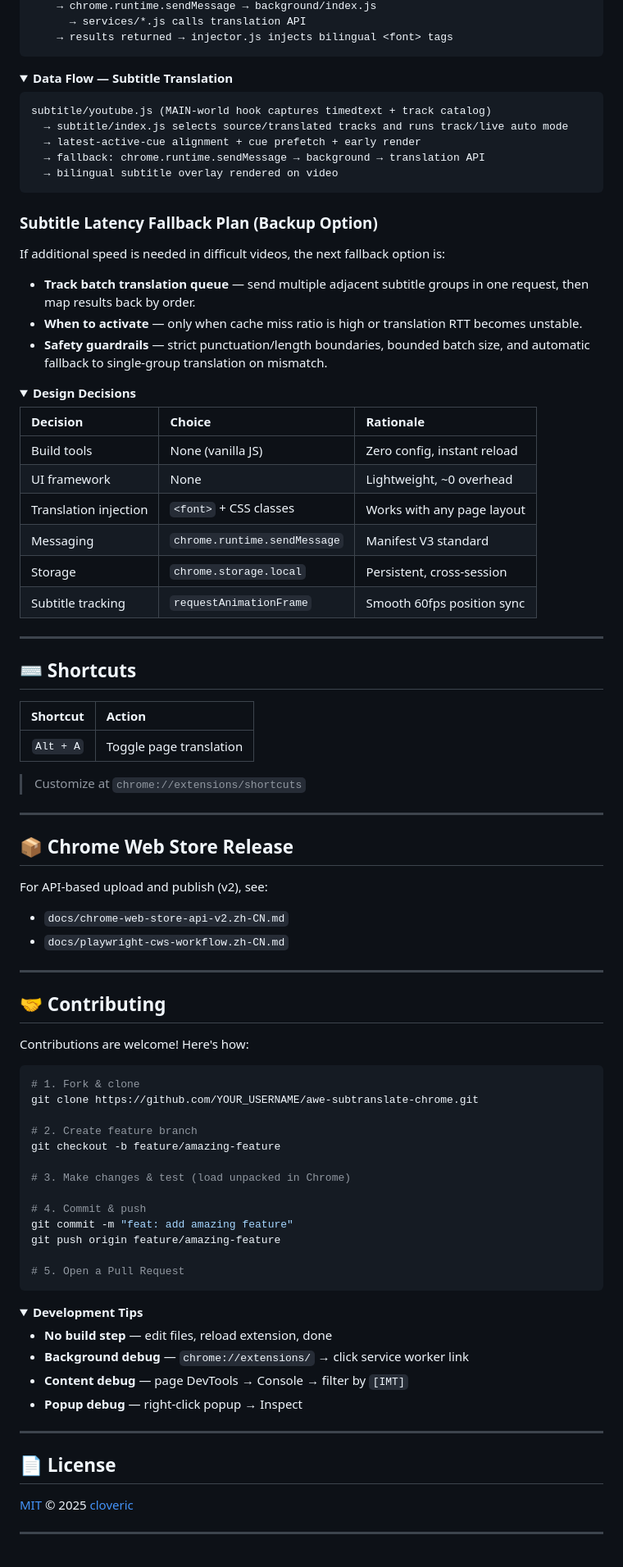
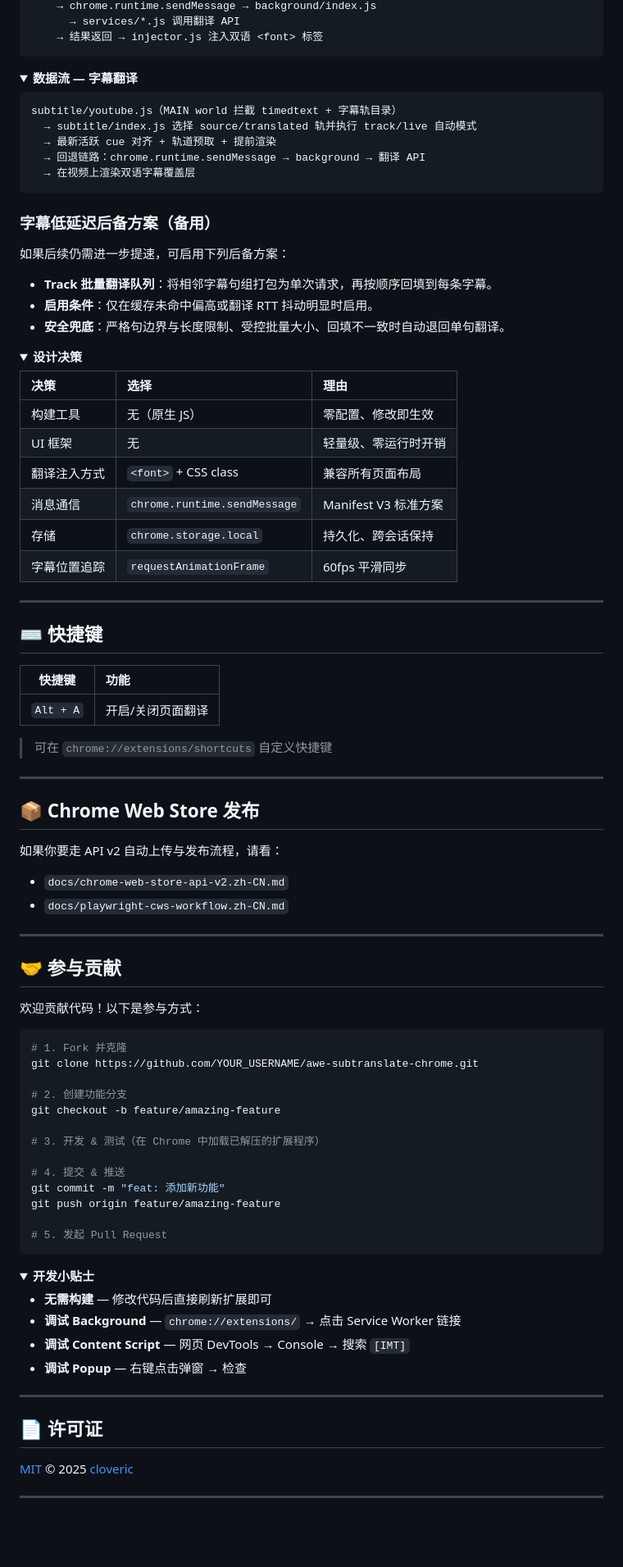
Before and after one commit to cloveric/awe-subtranslate-chrome, a Markdown page: README.md, the part around one of its changes. Shown at 82% size. Drawn GitHub-style; folded sections open; blank space fills up the shorter version.

Commit message:
docs: make Chinese README primary and keep English as secondary

````diff
--- a/README.md
+++ b/README.md
@@ -240,99 +241,99 @@ User clicks translate
     → chrome.runtime.sendMessage → background/index.js
-      → services/*.js calls translation API
-    → results returned → injector.js injects bilingual <font> tags
+      → services/*.js 调用翻译 API
+    → 结果返回 → injector.js 注入双语 <font> 标签
 ```
 
 </details>
 
 <details>
-<summary><strong>Data Flow — Subtitle Translation</strong></summary>
+<summary><strong>数据流 — 字幕翻译</strong></summary>
 
 ```
-subtitle/youtube.js (MAIN-world hook captures timedtext + track catalog)
-  → subtitle/index.js selects source/translated tracks and runs track/live auto mode
-  → latest-active-cue alignment + cue prefetch + early render
-  → fallback: chrome.runtime.sendMessage → background → translation API
-  → bilingual subtitle overlay rendered on video
+subtitle/youtube.js（MAIN world 拦截 timedtext + 字幕轨目录）
+  → subtitle/index.js 选择 source/translated 轨并执行 track/live 自动模式
+  → 最新活跃 cue 对齐 + 轨道预取 + 提前渲染
+  → 回退链路：chrome.runtime.sendMessage → background → 翻译 API
+  → 在视频上渲染双语字幕覆盖层
 ```
 
 </details>
 
-### Subtitle Latency Fallback Plan (Backup Option)
+### 字幕低延迟后备方案（备用）
 
-If additional speed is needed in difficult videos, the next fallback option is:
+如果后续仍需进一步提速，可启用下列后备方案：
 
-- **Track batch translation queue** — send multiple adjacent subtitle groups in one request, then map results back by order.
-- **When to activate** — only when cache miss ratio is high or translation RTT becomes unstable.
-- **Safety guardrails** — strict punctuation/length boundaries, bounded batch size, and automatic fallback to single-group translation on mismatch.
+- **Track 批量翻译队列**：将相邻字幕句组打包为单次请求，再按顺序回填到每条字幕。
+- **启用条件**：仅在缓存未命中偏高或翻译 RTT 抖动明显时启用。
+- **安全兜底**：严格句边界与长度限制、受控批量大小、回填不一致时自动退回单句翻译。
 
 <details>
-<summary><strong>Design Decisions</strong></summary>
+<summary><strong>设计决策</strong></summary>
 
-| Decision | Choice | Rationale |
+| 决策 | 选择 | 理由 |
 |:---|:---|:---|
-| Build tools | None (vanilla JS) | Zero config, instant reload |
-| UI framework | None | Lightweight, ~0 overhead |
-| Translation injection | `<font>` + CSS classes | Works with any page layout |
-| Messaging | `chrome.runtime.sendMessage` | Manifest V3 standard |
-| Storage | `chrome.storage.local` | Persistent, cross-session |
-| Subtitle tracking | `requestAnimationFrame` | Smooth 60fps position sync |
+| 构建工具 | 无（原生 JS） | 零配置、修改即生效 |
+| UI 框架 | 无 | 轻量级、零运行时开销 |
+| 翻译注入方式 | `<font>` + CSS class | 兼容所有页面布局 |
+| 消息通信 | `chrome.runtime.sendMessage` | Manifest V3 标准方案 |
+| 存储 | `chrome.storage.local` | 持久化、跨会话保持 |
+| 字幕位置追踪 | `requestAnimationFrame` | 60fps 平滑同步 |
 
 </details>
 
 ---
 
-## ⌨️ Shortcuts
+## ⌨️ 快捷键
 
-| Shortcut | Action |
+| 快捷键 | 功能 |
 |:---:|:---|
-| `Alt + A` | Toggle page translation |
+| `Alt + A` | 开启/关闭页面翻译 |
 
-> Customize at `chrome://extensions/shortcuts`
+> 可在 `chrome://extensions/shortcuts` 自定义快捷键
 
 ---
 
-## 📦 Chrome Web Store Release
+## 📦 Chrome Web Store 发布
 
-For API-based upload and publish (v2), see:
+如果你要走 API v2 自动上传与发布流程，请看：
 
 - `docs/chrome-web-store-api-v2.zh-CN.md`
 - `docs/playwright-cws-workflow.zh-CN.md`
 
 ---
 
-## 🤝 Contributing
+## 🤝 参与贡献
 
-Contributions are welcome! Here's how:
+欢迎贡献代码！以下是参与方式：
 
 ```bash
-# 1. Fork & clone
+# 1. Fork 并克隆
 git clone https://github.com/YOUR_USERNAME/awe-subtranslate-chrome.git
 
-# 2. Create feature branch
+# 2. 创建功能分支
 git checkout -b feature/amazing-feature
 
-# 3. Make changes & test (load unpacked in Chrome)
+# 3. 开发 & 测试（在 Chrome 中加载已解压的扩展程序）
 
-# 4. Commit & push
-git commit -m "feat: add amazing feature"
+# 4. 提交 & 推送
+git commit -m "feat: 添加新功能"
 git push origin feature/amazing-feature
 
-# 5. Open a Pull Request
+# 5. 发起 Pull Request
 ```
 
 <details>
-<summary><strong>Development Tips</strong></summary>
+<summary><strong>开发小贴士</strong></summary>
 
-- **No build step** — edit files, reload extension, done
-- **Background debug** — `chrome://extensions/` → click service worker link
-- **Content debug** — page DevTools → Console → filter by `[IMT]`
-- **Popup debug** — right-click popup → Inspect
+- **无需构建** — 修改代码后直接刷新扩展即可
+- **调试 Background** — `chrome://extensions/` → 点击 Service Worker 链接
+- **调试 Content Script** — 网页 DevTools → Console → 搜索 `[IMT]`
+- **调试 Popup** — 右键点击弹窗 → 检查
 
 </details>
 
 ---
 
-## 📄 License
+## 📄 许可证
 
 [MIT](LICENSE) © 2025 [cloveric](https://github.com/cloveric)
 
````
Also changed, not shown: other parts of README.md (+119 -118 lines), README.en.md (added, +352 -0 lines), README.zh-CN.md (+4 -3 lines).
